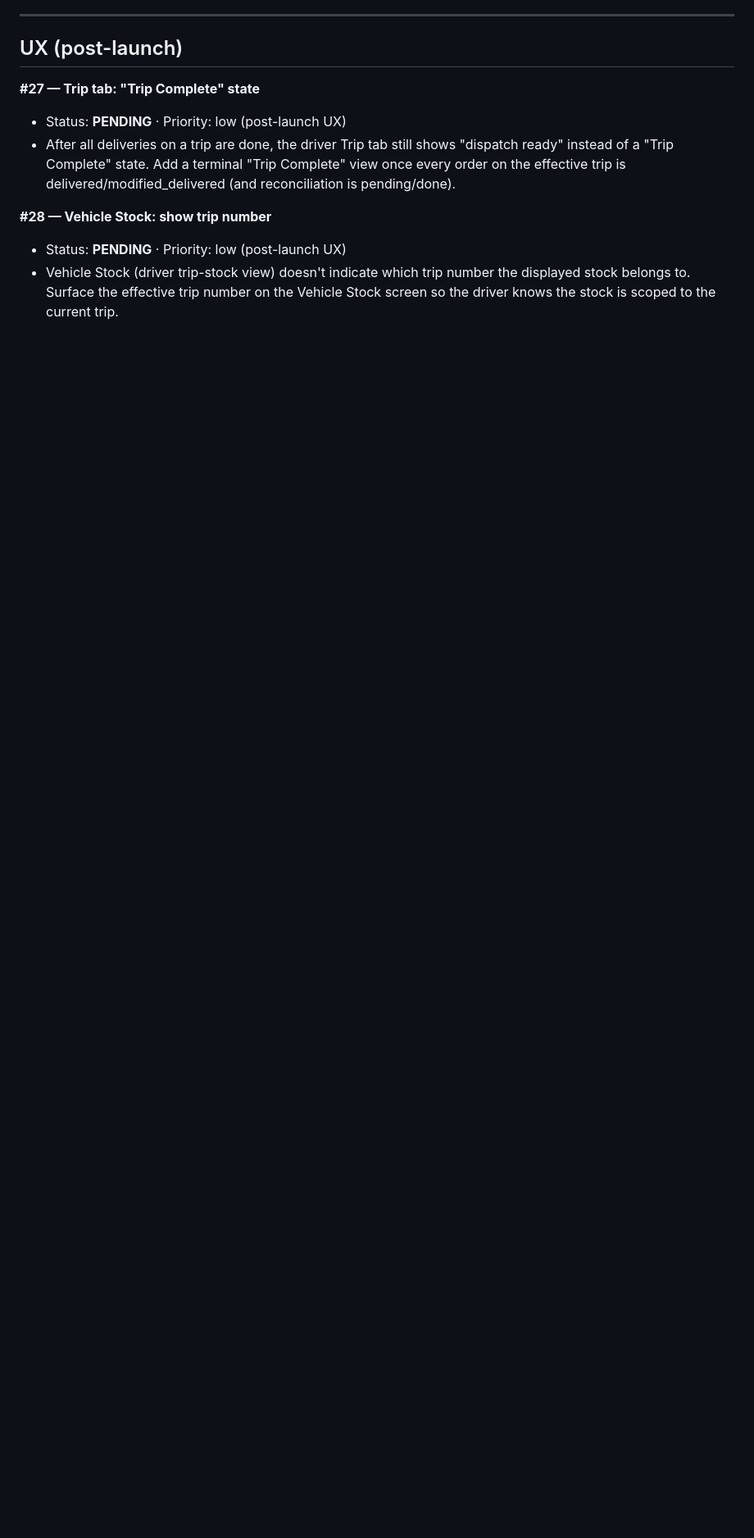
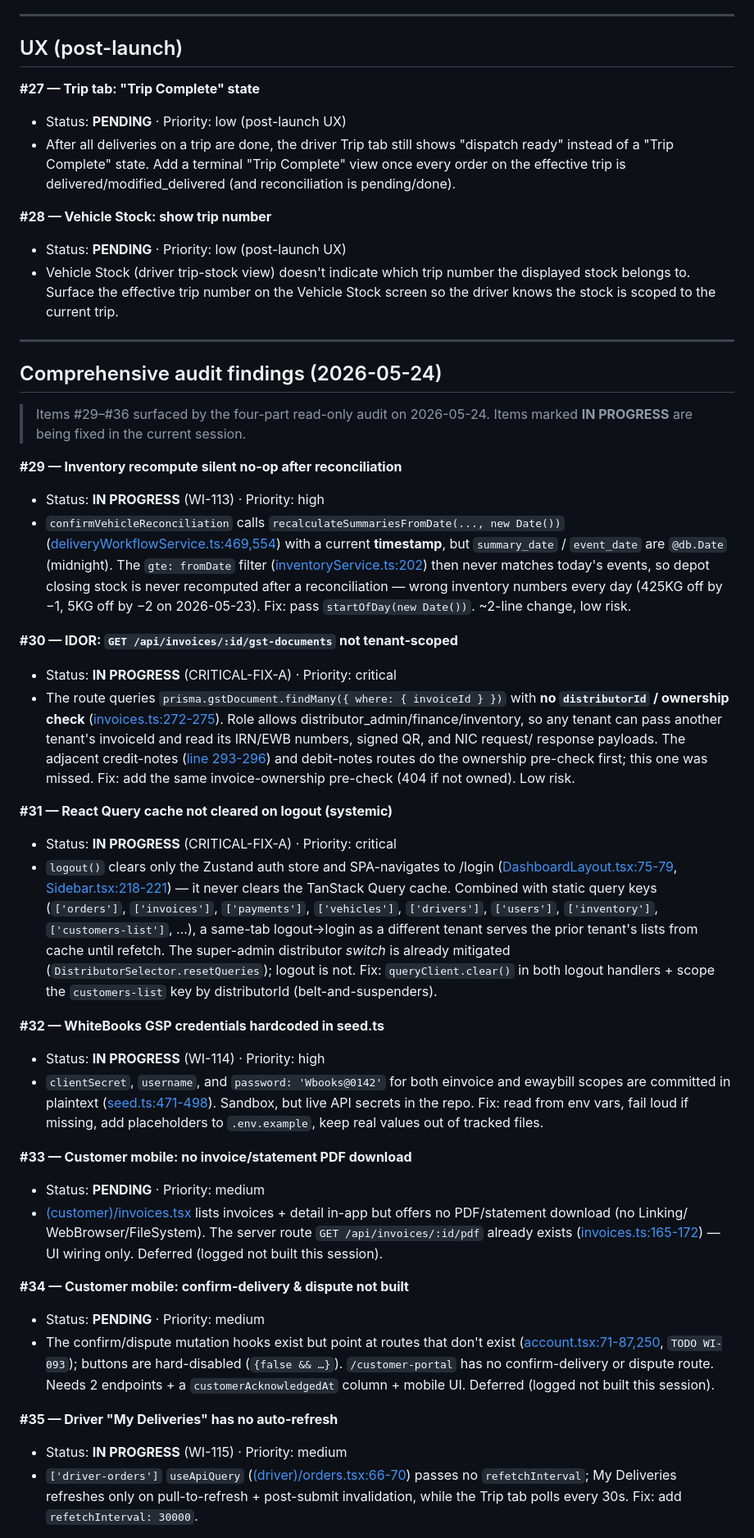
Before and after one commit to suneelwa2903-design/MyGaslink, a Markdown page: docs/MASTER-PENDING-ITEMS.md, the part around one of its changes. Shown at 82% size. GitHub-like rendering; blank space fills up the shorter version.

Commit message:
docs: add findings #29-#36 from comprehensive audit, mark in-progress items
Co-Authored-By: Claude Opus 4.7 (1M context) <noreply@anthropic.com>

```diff
--- a/docs/MASTER-PENDING-ITEMS.md
+++ b/docs/MASTER-PENDING-ITEMS.md
@@ -276,3 +276,75 @@ Priority: `critical` · `high` · `medium` · `low`.
   the displayed stock belongs to. Surface the effective trip number on the
   Vehicle Stock screen so the driver knows the stock is scoped to the current
   trip.
+
+---
+
+## Comprehensive audit findings (2026-05-24)
+
+> Items #29–#36 surfaced by the four-part read-only audit on 2026-05-24.
+> Items marked **IN PROGRESS** are being fixed in the current session.
+
+**#29 — Inventory recompute silent no-op after reconciliation**
+- Status: **IN PROGRESS** (WI-113) · Priority: high
+- `confirmVehicleReconciliation` calls `recalculateSummariesFromDate(..., new Date())`
+  ([deliveryWorkflowService.ts:469,554](packages/api/src/services/deliveryWorkflowService.ts))
+  with a current **timestamp**, but `summary_date` / `event_date` are `@db.Date`
+  (midnight). The `gte: fromDate` filter ([inventoryService.ts:202](packages/api/src/services/inventoryService.ts))
+  then never matches today's events, so depot closing stock is never recomputed
+  after a reconciliation — wrong inventory numbers every day (425KG off by −1,
+  5KG off by −2 on 2026-05-23). Fix: pass `startOfDay(new Date())`. ~2-line change,
+  low risk.
+
+**#30 — IDOR: `GET /api/invoices/:id/gst-documents` not tenant-scoped**
+- Status: **IN PROGRESS** (CRITICAL-FIX-A) · Priority: critical
+- The route queries `prisma.gstDocument.findMany({ where: { invoiceId } })` with
+  **no `distributorId` / ownership check** ([invoices.ts:272-275](packages/api/src/routes/invoices.ts)).
+  Role allows distributor_admin/finance/inventory, so any tenant can pass another
+  tenant's invoiceId and read its IRN/EWB numbers, signed QR, and NIC request/
+  response payloads. The adjacent credit-notes ([line 293-296](packages/api/src/routes/invoices.ts))
+  and debit-notes routes do the ownership pre-check first; this one was missed.
+  Fix: add the same invoice-ownership pre-check (404 if not owned). Low risk.
+
+**#31 — React Query cache not cleared on logout (systemic)**
+- Status: **IN PROGRESS** (CRITICAL-FIX-A) · Priority: critical
+- `logout()` clears only the Zustand auth store and SPA-navigates to /login
+  ([DashboardLayout.tsx:75-79](packages/web/src/components/layout/DashboardLayout.tsx),
+  [Sidebar.tsx:218-221](packages/web/src/components/layout/Sidebar.tsx)) — it never
+  clears the TanStack Query cache. Combined with static query keys (`['orders']`,
+  `['invoices']`, `['payments']`, `['vehicles']`, `['drivers']`, `['users']`,
+  `['inventory']`, `['customers-list']`, …), a same-tab logout→login as a different
+  tenant serves the prior tenant's lists from cache until refetch. The super-admin
+  distributor *switch* is already mitigated (`DistributorSelector.resetQueries`);
+  logout is not. Fix: `queryClient.clear()` in both logout handlers + scope the
+  `customers-list` key by distributorId (belt-and-suspenders).
+
+**#32 — WhiteBooks GSP credentials hardcoded in seed.ts**
+- Status: **IN PROGRESS** (WI-114) · Priority: high
+- `clientSecret`, `username`, and `password: 'Wbooks@0142'` for both einvoice and
+  ewaybill scopes are committed in plaintext ([seed.ts:471-498](packages/api/prisma/seed.ts)).
+  Sandbox, but live API secrets in the repo. Fix: read from env vars, fail loud if
+  missing, add placeholders to `.env.example`, keep real values out of tracked files.
+
+**#33 — Customer mobile: no invoice/statement PDF download**
+- Status: **PENDING** · Priority: medium
+- [(customer)/invoices.tsx](packages/mobile/app/(customer)/invoices.tsx) lists
+  invoices + detail in-app but offers no PDF/statement download (no Linking/
+  WebBrowser/FileSystem). The server route `GET /api/invoices/:id/pdf` already
+  exists ([invoices.ts:165-172](packages/api/src/routes/invoices.ts)) — UI wiring
+  only. Deferred (logged not built this session).
+
+**#34 — Customer mobile: confirm-delivery & dispute not built**
+- Status: **PENDING** · Priority: medium
+- The confirm/dispute mutation hooks exist but point at routes that don't exist
+  ([account.tsx:71-87,250](packages/mobile/app/(customer)/account.tsx), `TODO WI-093`);
+  buttons are hard-disabled (`{false && …}`). `/customer-portal` has no
+  confirm-delivery or dispute route. Needs 2 endpoints + a `customerAcknowledgedAt`
+  column + mobile UI. Deferred (logged not built this session).
+
+**#35 — Driver "My Deliveries" has no auto-refresh**
+- Status: **IN PROGRESS** (WI-115) · Priority: medium
+- `['driver-orders']` `useApiQuery` ([(driver)/orders.tsx:66-70](packages/mobile/app/(driver)/orders.tsx))
+  passes no `refetchInterval`; My Deliveries refreshes only on pull-to-refresh +
+  post-submit invalidation, while the Trip tab polls every 30s. Fix: add
+  `refetchInterval: 30000`.
+
```
Also changed, not shown: other parts of docs/MASTER-PENDING-ITEMS.md (+17 -0 lines).
